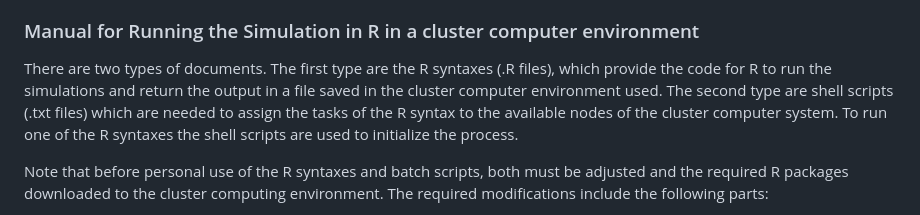
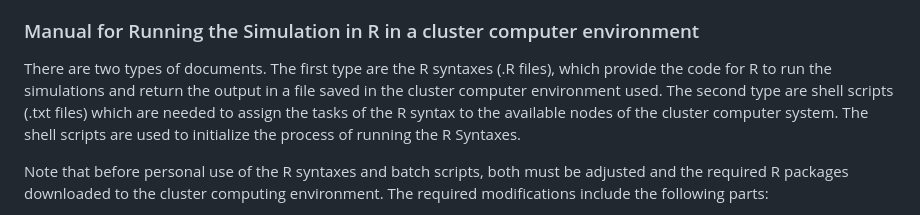
Before and after one commit to ZinoBr/StaPLR_missing_in_multiple_views, a Markdown page: README.md, the part around the change. Drawn GitHub-style.

```diff
--- a/README.md
+++ b/README.md
@@ -10,7 +10,7 @@ https://gitlab.com/wsvanloon/multiview
 
 ### Manual for Running the Simulation in R in a cluster computer environment
 
-There are two types of documents. The first type are the R syntaxes (.R files), which provide the code for R to run the simulations and return the output in a file saved in the cluster computer environment used. The second type are shell scripts (.txt files) which are needed to assign the tasks of the R syntax to the available nodes of the cluster computer system. To run one of the R syntaxes the shell scripts are used to initialize the process.
+There are two types of documents. The first type are the R syntaxes (.R files), which provide the code for R to run the simulations and return the output in a file saved in the cluster computer environment used. The second type are shell scripts (.txt files) which are needed to assign the tasks of the R syntax to the available nodes of the cluster computer system. The shell scripts are used to initialize the process of running the R Syntaxes.
 
 Note that before personal use of the R syntaxes and batch scripts, both must be adjusted and the required R packages downloaded to the cluster computing environment. The required modifications include the following parts:
 
```
